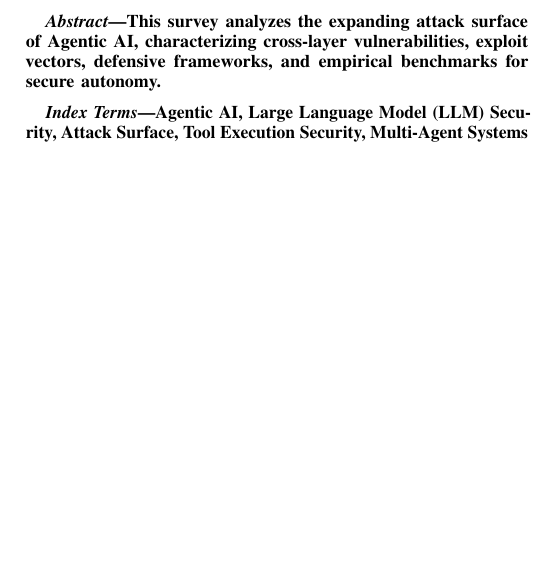
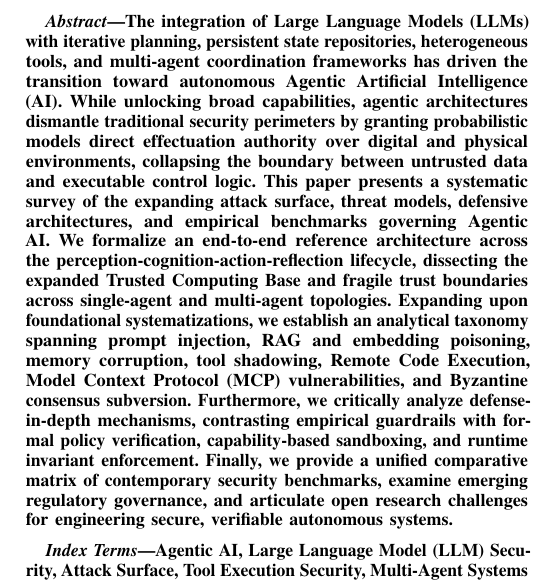
Before and after one commit to mo574216/Survey-AttackSurface-AgenticAI, a LaTeX paper (main.tex, which reads sections/00_abstract.tex): part of one column of page 1 of 16, cut at the place of the change, the shorter picture padded with empty space. Compiled offline with pdfLaTeX.

Commit message:
Recover previous abstract and condense to 184 words (under 200 words limit)

```diff
--- a/sections/00_abstract.tex
+++ b/sections/00_abstract.tex
@@ -1,3 +1,3 @@
 \begin{abstract}
-This survey analyzes the expanding attack surface of Agentic AI, characterizing cross-layer vulnerabilities, exploit vectors, defensive frameworks, and empirical benchmarks for secure autonomy.
+The integration of Large Language Models (LLMs) with iterative planning, persistent state repositories, heterogeneous tools, and multi-agent coordination frameworks has driven the transition toward autonomous Agentic Artificial Intelligence (AI). While unlocking broad capabilities, agentic architectures dismantle traditional security perimeters by granting probabilistic models direct effectuation authority over digital and physical environments, collapsing the boundary between untrusted data and executable control logic. This paper presents a systematic survey of the expanding attack surface, threat models, defensive architectures, and empirical benchmarks governing Agentic AI. We formalize an end-to-end reference architecture across the perception-cognition-action-reflection lifecycle, dissecting the expanded Trusted Computing Base and fragile trust boundaries across single-agent and multi-agent topologies. Expanding upon foundational systematizations, we establish an analytical taxonomy spanning prompt injection, RAG and embedding poisoning, memory corruption, tool shadowing, Remote Code Execution, Model Context Protocol (MCP) vulnerabilities, and Byzantine consensus subversion. Furthermore, we critically analyze defense-in-depth mechanisms, contrasting empirical guardrails with formal policy verification, capability-based sandboxing, and runtime invariant enforcement. Finally, we provide a unified comparative matrix of contemporary security benchmarks, examine emerging regulatory governance, and articulate open research challenges for engineering secure, verifiable autonomous systems.
 \end{abstract}
```
Also changed, not shown: acm_main.pdf, main.pdf.
